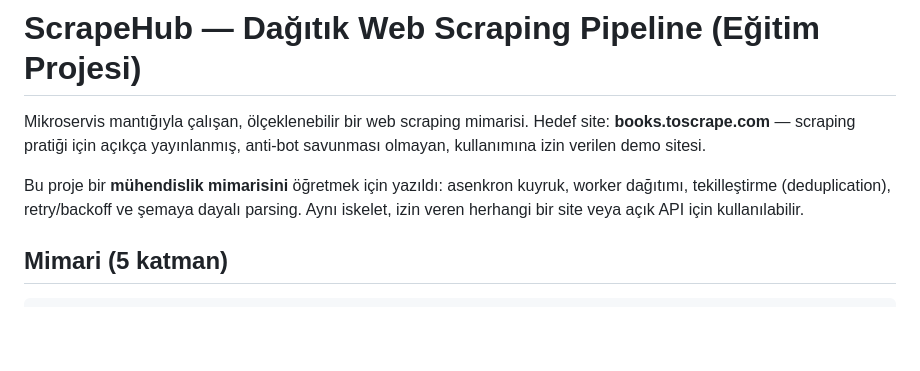
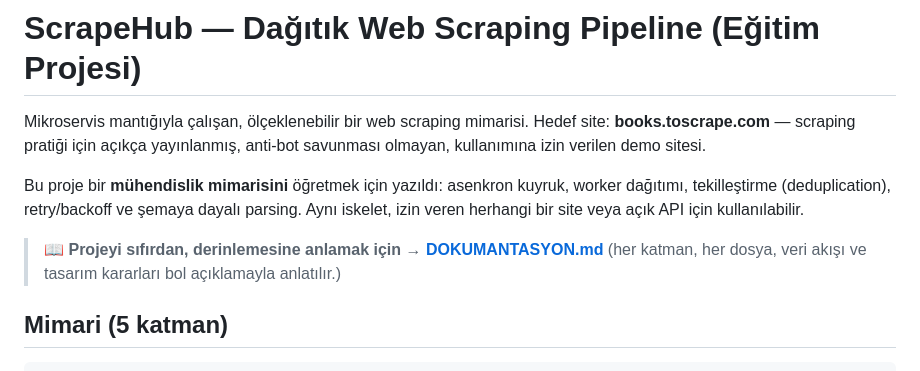
Before and after one commit to 7mertyavuz/websc, a Markdown page: README.md, the part around the change. GitHub-like rendering; blank space fills up the shorter version.

```diff
--- a/README.md
+++ b/README.md
@@ -7,6 +7,9 @@ anti-bot savunması olmayan, kullanımına izin verilen demo sitesi.
 Bu proje bir **mühendislik mimarisini** öğretmek için yazıldı: asenkron kuyruk,
 worker dağıtımı, tekilleştirme (deduplication), retry/backoff ve şemaya dayalı
 parsing. Aynı iskelet, izin veren herhangi bir site veya açık API için kullanılabilir.
+
+> 📖 **Projeyi sıfırdan, derinlemesine anlamak için → [DOKUMANTASYON.md](DOKUMANTASYON.md)**
+> (her katman, her dosya, veri akışı ve tasarım kararları bol açıklamayla anlatılır.)
 
 ## Mimari (5 katman)
 
```
Also changed, not shown: DOKUMANTASYON.md (added, +491 -0 lines).
